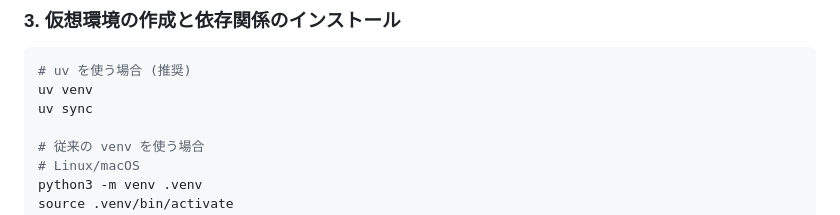
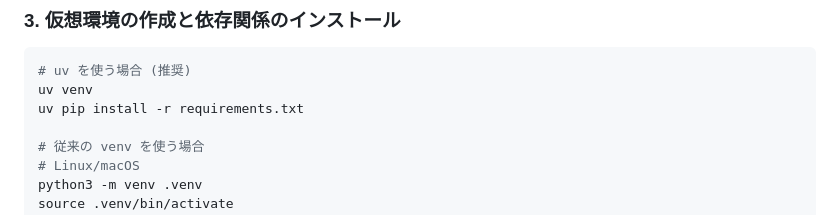
Before and after one commit to hama-jp/voice-to-text-app, a Markdown page: README.md, the part around the change. Drawn GitHub-style.

Commit message:
fix(docs): uvのインストールコマンドを修正
`uv sync` は `pyproject.toml` がないと使用できないため、
`requirements.txt` からインストールする正しいコマンド `uv pip install -r requirements.txt` に修正。

````diff
--- a/README.md
+++ b/README.md
@@ -69,7 +69,7 @@ cd voice-to-text-app
 ```bash
 # uv を使う場合 (推奨)
 uv venv
-uv sync
+uv pip install -r requirements.txt
 
 # 従来の venv を使う場合
 # Linux/macOS
````
